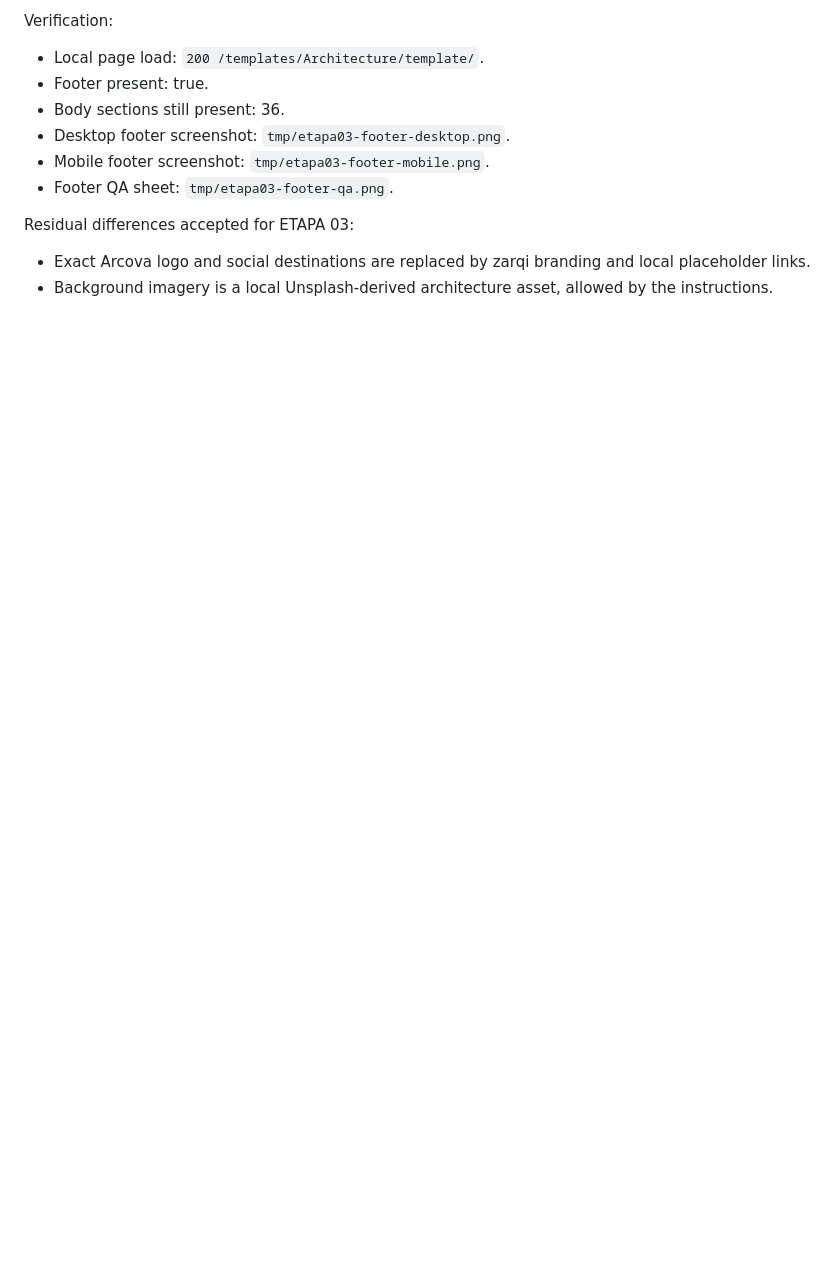
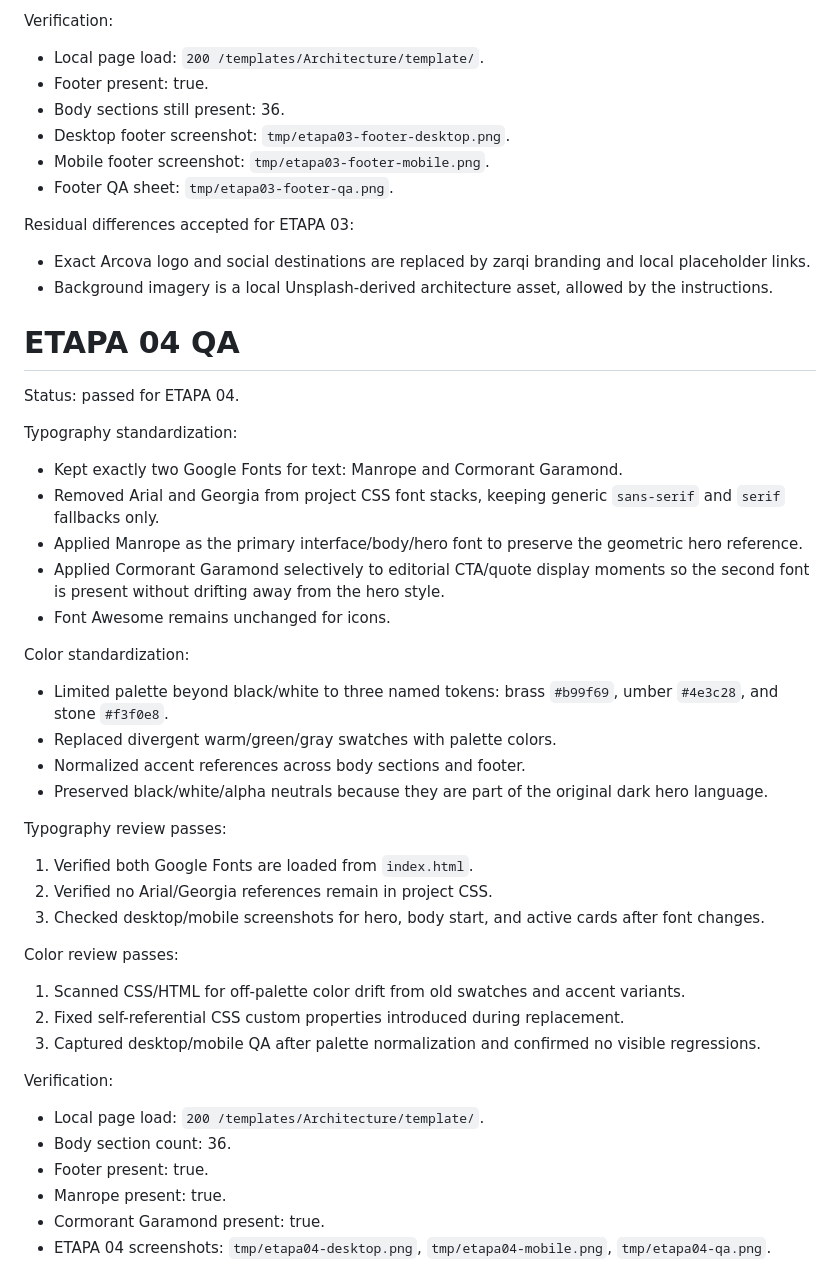
Before and after one commit to eduardosrios/zarqi, a Markdown page: design-qa.md, the part around the change. Drawn GitHub-style; blank space fills up the shorter version.

Commit message:
Document stage four design QA

```diff
--- a/design-qa.md
+++ b/design-qa.md
@@ -162,3 +162,37 @@ Verification:
 Residual differences accepted for ETAPA 03:
 - Exact Arcova logo and social destinations are replaced by zarqi branding and local placeholder links.
 - Background imagery is a local Unsplash-derived architecture asset, allowed by the instructions.
+# ETAPA 04 QA
+
+Status: passed for ETAPA 04.
+
+Typography standardization:
+- Kept exactly two Google Fonts for text: Manrope and Cormorant Garamond.
+- Removed Arial and Georgia from project CSS font stacks, keeping generic `sans-serif` and `serif` fallbacks only.
+- Applied Manrope as the primary interface/body/hero font to preserve the geometric hero reference.
+- Applied Cormorant Garamond selectively to editorial CTA/quote display moments so the second font is present without drifting away from the hero style.
+- Font Awesome remains unchanged for icons.
+
+Color standardization:
+- Limited palette beyond black/white to three named tokens: brass `#b99f69`, umber `#4e3c28`, and stone `#f3f0e8`.
+- Replaced divergent warm/green/gray swatches with palette colors.
+- Normalized accent references across body sections and footer.
+- Preserved black/white/alpha neutrals because they are part of the original dark hero language.
+
+Typography review passes:
+1. Verified both Google Fonts are loaded from `index.html`.
+2. Verified no Arial/Georgia references remain in project CSS.
+3. Checked desktop/mobile screenshots for hero, body start, and active cards after font changes.
+
+Color review passes:
+1. Scanned CSS/HTML for off-palette color drift from old swatches and accent variants.
+2. Fixed self-referential CSS custom properties introduced during replacement.
+3. Captured desktop/mobile QA after palette normalization and confirmed no visible regressions.
+
+Verification:
+- Local page load: `200 /templates/Architecture/template/`.
+- Body section count: 36.
+- Footer present: true.
+- Manrope present: true.
+- Cormorant Garamond present: true.
+- ETAPA 04 screenshots: `tmp/etapa04-desktop.png`, `tmp/etapa04-mobile.png`, `tmp/etapa04-qa.png`.
```
